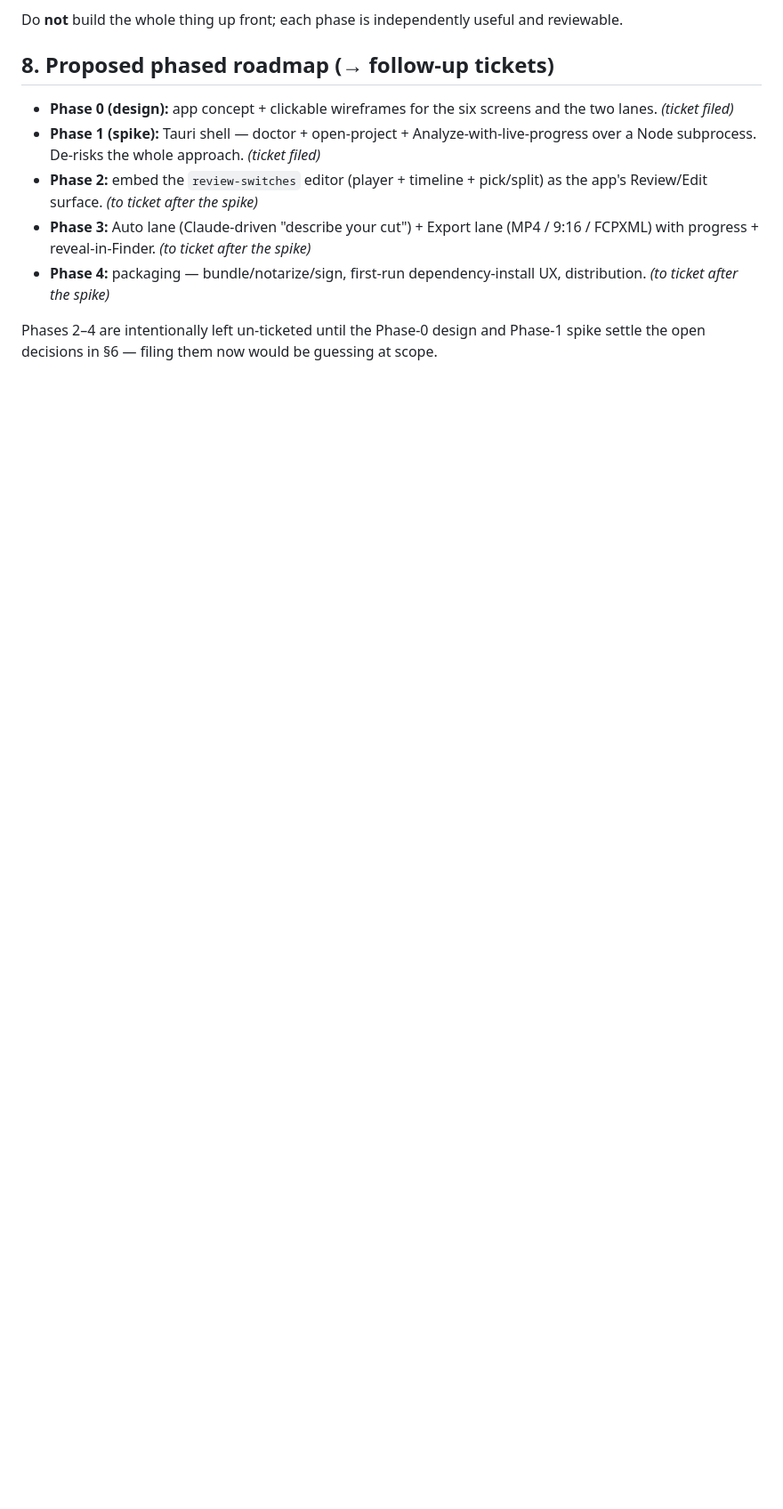
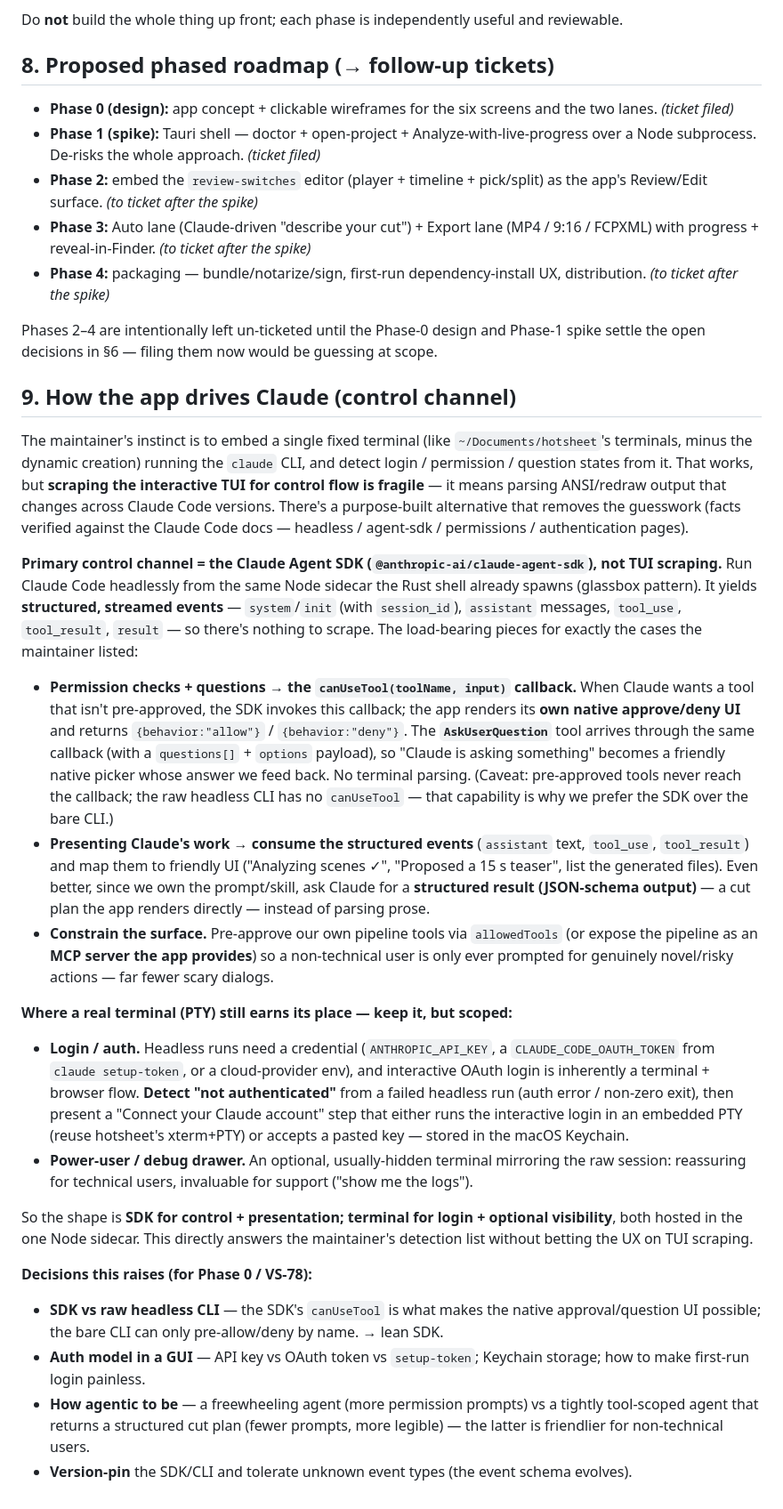
Before and after one commit to brianwestphal/video-studio, a Markdown page: docs/investigations/ui-app.md, the part around the change. Shown at 89% size. GitHub-like rendering; blank space fills up the shorter version.

Commit message:
docs(ui-app): add Claude control-channel section — Agent SDK over TUI scraping (VS-76)
Capture the maintainer's terminal-embedding idea and the recommended
refinement: drive Claude Code via the Agent SDK's structured event stream +
canUseTool callback (native approve/deny + AskUserQuestion UI, structured
results) rather than scraping the interactive TUI; keep an embedded PTY
terminal scoped to interactive login/auth and an optional power-user/debug
drawer. Lists the auth/agentic-scope decisions for the Phase-0 design (VS-78).

Co-Authored-By: Claude Opus 4.8 (1M context) <noreply@anthropic.com>
Claude-Session: https://claude.ai/code/session_01PiYCPxDGYLdEDFC2J3UFfV

```diff
--- a/docs/investigations/ui-app.md
+++ b/docs/investigations/ui-app.md
@@ -136,3 +136,59 @@ Do **not** build the whole thing up front; each phase is independently useful an
 
 Phases 2–4 are intentionally left un-ticketed until the Phase-0 design and Phase-1 spike settle
 the open decisions in §6 — filing them now would be guessing at scope.
+
+## 9. How the app drives Claude (control channel)
+
+The maintainer's instinct is to embed a single fixed terminal (like `~/Documents/hotsheet`'s
+terminals, minus the dynamic creation) running the `claude` CLI, and detect login / permission /
+question states from it. That works, but **scraping the interactive TUI for control flow is
+fragile** — it means parsing ANSI/redraw output that changes across Claude Code versions. There's
+a purpose-built alternative that removes the guesswork (facts verified against the Claude Code
+docs — headless / agent-sdk / permissions / authentication pages).
+
+**Primary control channel = the Claude Agent SDK (`@anthropic-ai/claude-agent-sdk`), not TUI
+scraping.** Run Claude Code headlessly from the same Node sidecar the Rust shell already spawns
+(glassbox pattern). It yields **structured, streamed events** — `system`/`init` (with
+`session_id`), `assistant` messages, `tool_use`, `tool_result`, `result` — so there's nothing to
+scrape. The load-bearing pieces for exactly the cases the maintainer listed:
+
+- **Permission checks + questions → the `canUseTool(toolName, input)` callback.** When Claude
+  wants a tool that isn't pre-approved, the SDK invokes this callback; the app renders its **own
+  native approve/deny UI** and returns `{behavior:"allow"}` / `{behavior:"deny"}`. The
+  **`AskUserQuestion`** tool arrives through the same callback (with a `questions[]` + `options`
+  payload), so "Claude is asking something" becomes a friendly native picker whose answer we feed
+  back. No terminal parsing. (Caveat: pre-approved tools never reach the callback; the raw headless
+  CLI has no `canUseTool` — that capability is why we prefer the SDK over the bare CLI.)
+- **Presenting Claude's work → consume the structured events** (`assistant` text, `tool_use`,
+  `tool_result`) and map them to friendly UI ("Analyzing scenes ✓", "Proposed a 15 s teaser",
+  list the generated files). Even better, since we own the prompt/skill, ask Claude for a
+  **structured result (JSON-schema output)** — a cut plan the app renders directly — instead of
+  parsing prose.
+- **Constrain the surface.** Pre-approve our own pipeline tools via `allowedTools` (or expose the
+  pipeline as an **MCP server the app provides**) so a non-technical user is only ever prompted for
+  genuinely novel/risky actions — far fewer scary dialogs.
+
+**Where a real terminal (PTY) still earns its place — keep it, but scoped:**
+
+- **Login / auth.** Headless runs need a credential (`ANTHROPIC_API_KEY`, a `CLAUDE_CODE_OAUTH_TOKEN`
+  from `claude setup-token`, or a cloud-provider env), and interactive OAuth login is inherently a
+  terminal + browser flow. **Detect "not authenticated"** from a failed headless run (auth error /
+  non-zero exit), then present a "Connect your Claude account" step that either runs the interactive
+  login in an embedded PTY (reuse hotsheet's xterm+PTY) or accepts a pasted key — stored in the
+  macOS Keychain.
+- **Power-user / debug drawer.** An optional, usually-hidden terminal mirroring the raw session:
+  reassuring for technical users, invaluable for support ("show me the logs").
+
+So the shape is **SDK for control + presentation; terminal for login + optional visibility**, both
+hosted in the one Node sidecar. This directly answers the maintainer's detection list without
+betting the UX on TUI scraping.
+
+**Decisions this raises (for Phase 0 / VS-78):**
+- **SDK vs raw headless CLI** — the SDK's `canUseTool` is what makes the native approval/question UI
+  possible; the bare CLI can only pre-allow/deny by name. → lean SDK.
+- **Auth model in a GUI** — API key vs OAuth token vs `setup-token`; Keychain storage; how to make
+  first-run login painless.
+- **How agentic to be** — a freewheeling agent (more permission prompts) vs a tightly tool-scoped
+  agent that returns a structured cut plan (fewer prompts, more legible) — the latter is friendlier
+  for non-technical users.
+- **Version-pin** the SDK/CLI and tolerate unknown event types (the event schema evolves).
```
